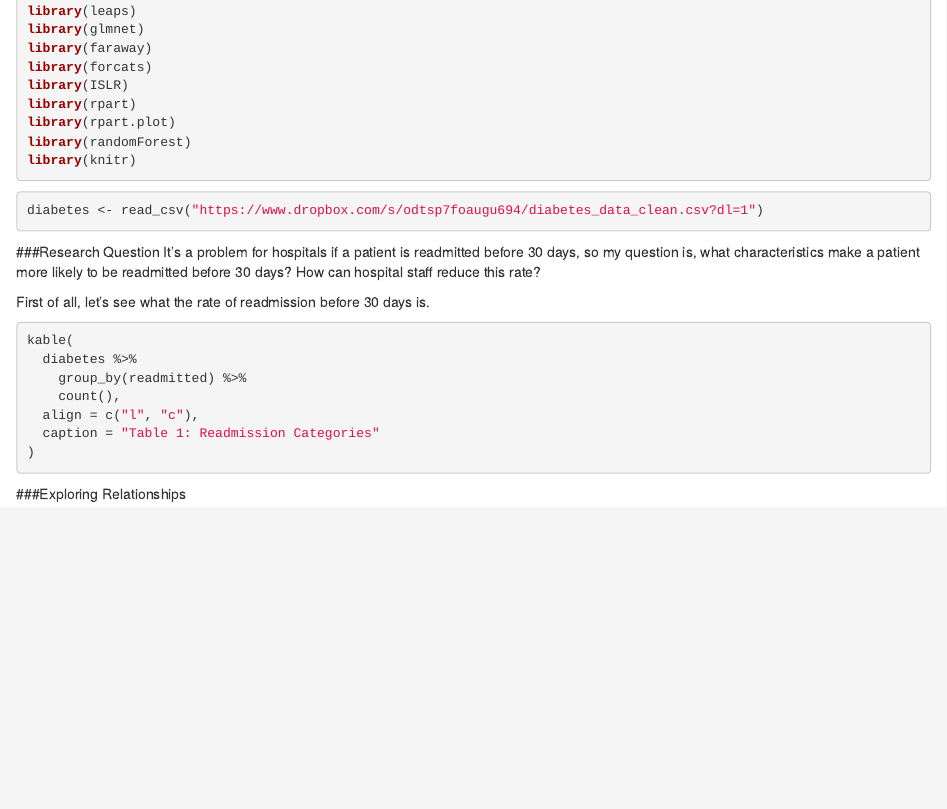
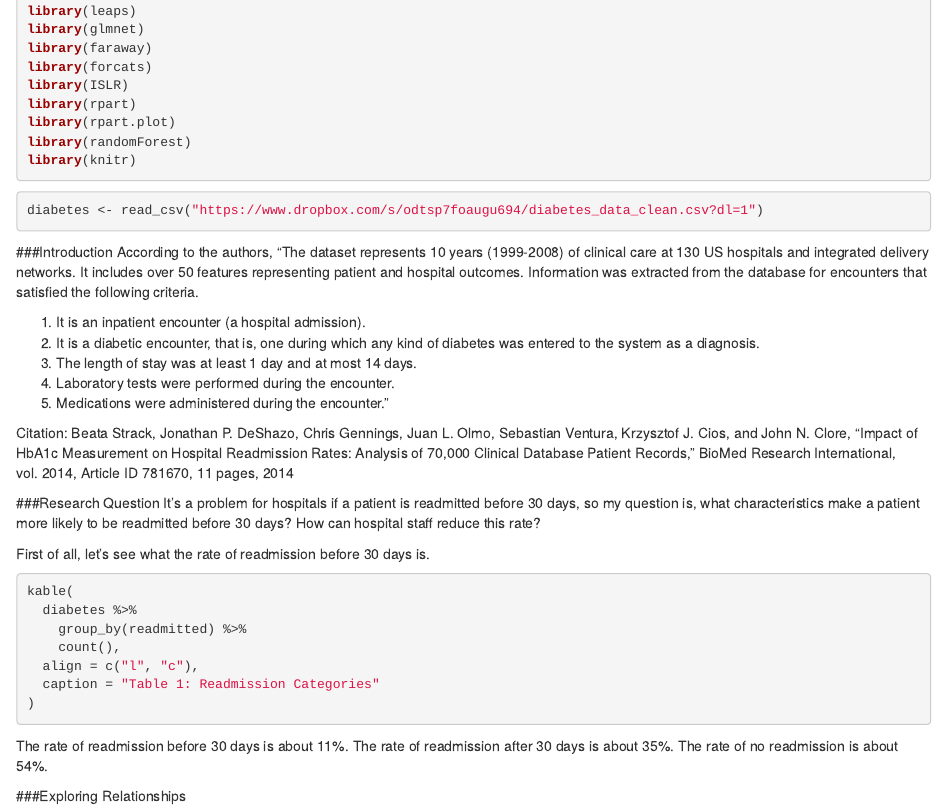
Before and after one commit to lnovitz/machine-learning-projects, an R Markdown document (hospital-readmission-model.Rmd): the page in a window 1100 px wide, from 270 px down. Rendered offline with R 4.5, knitr and Pandoc, with nearby package versions; the code chunks are not run, so their results and figures are left out.

Commit message:
introduction dataset

````diff
--- a/hospital-readmission-model.Rmd
+++ b/hospital-readmission-model.Rmd
@@ -28,6 +28,17 @@ library(knitr)
 diabetes <- read_csv("https://www.dropbox.com/s/odtsp7foaugu694/diabetes_data_clean.csv?dl=1")
 ```
 
+###Introduction
+According to the authors, “The dataset represents 10 years (1999-2008) of clinical care at 130 US hospitals and integrated delivery networks. It includes over 50 features representing patient and hospital outcomes. Information was extracted from the database for encounters that satisfied the following criteria.
+
+1. It is an inpatient encounter (a hospital admission).
+2. It is a diabetic encounter, that is, one during which any kind of diabetes was entered to the system as a diagnosis.
+3. The length of stay was at least 1 day and at most 14 days.
+4. Laboratory tests were performed during the encounter.
+5. Medications were administered during the encounter."
+
+Citation: Beata Strack, Jonathan P. DeShazo, Chris Gennings, Juan L. Olmo, Sebastian Ventura, Krzysztof J. Cios, and John N. Clore, “Impact of HbA1c Measurement on Hospital Readmission Rates: Analysis of 70,000 Clinical Database Patient Records,” BioMed Research International, vol. 2014, Article ID 781670, 11 pages, 2014
+
 ###Research Question
 It's a problem for hospitals if a patient is readmitted before 30 days, so my question is, what characteristics make a patient more likely to be readmitted before 30 days? How can hospital staff reduce this rate?
 
@@ -42,3 +53,4 @@ kable(
   caption = "Table 1: Readmission Categories"
 )
 ```
+```{r, echo=FALSE}
@@ -45,3 +61,4 @@ kable(
+The rate of readmission before 30 days is about 11%. The rate of readmission after 30 days is about 35%. The rate of no readmission is about 54%.
 
 ###Exploring Relationships
 
````
Also changed, not shown: hospital-readmission-model.Rmd (4 more changed lines).
